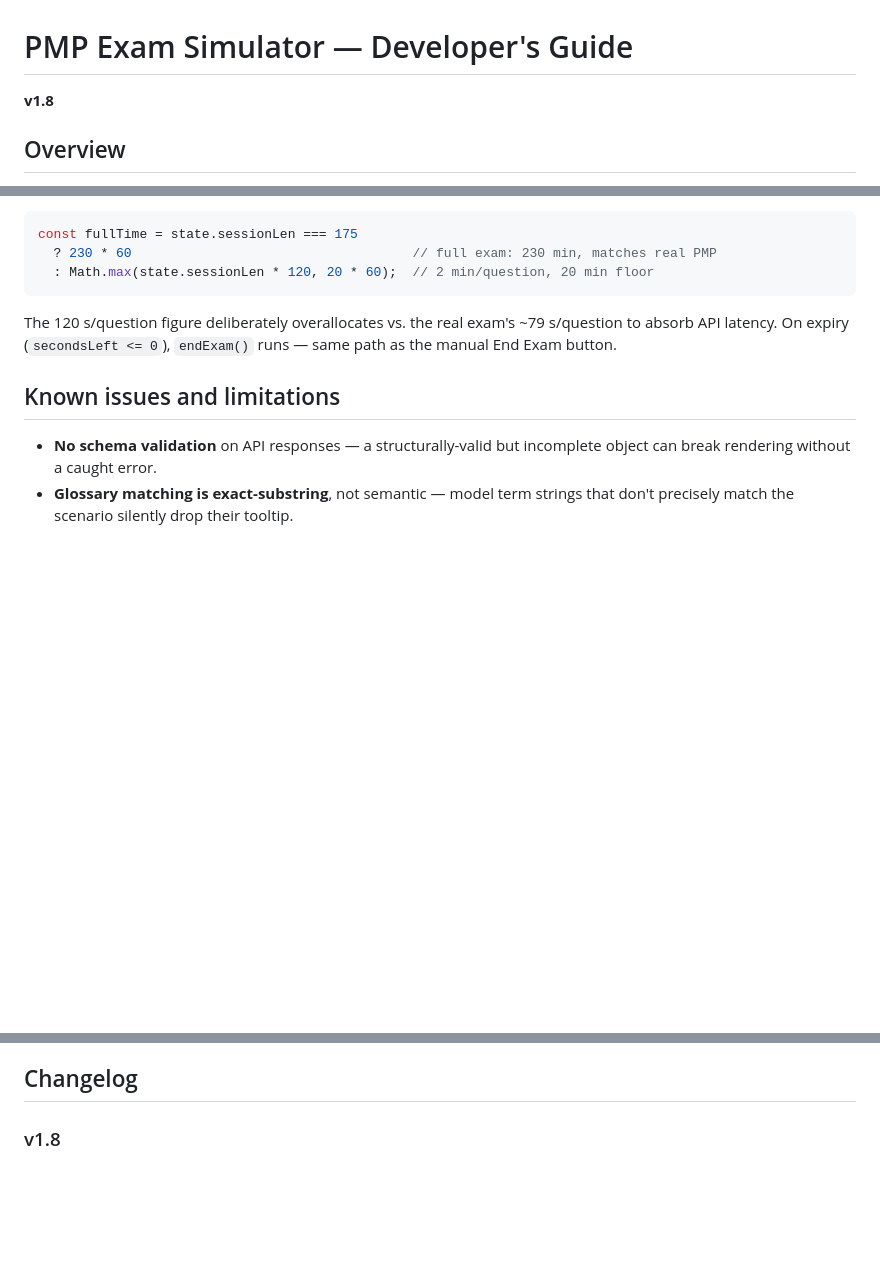
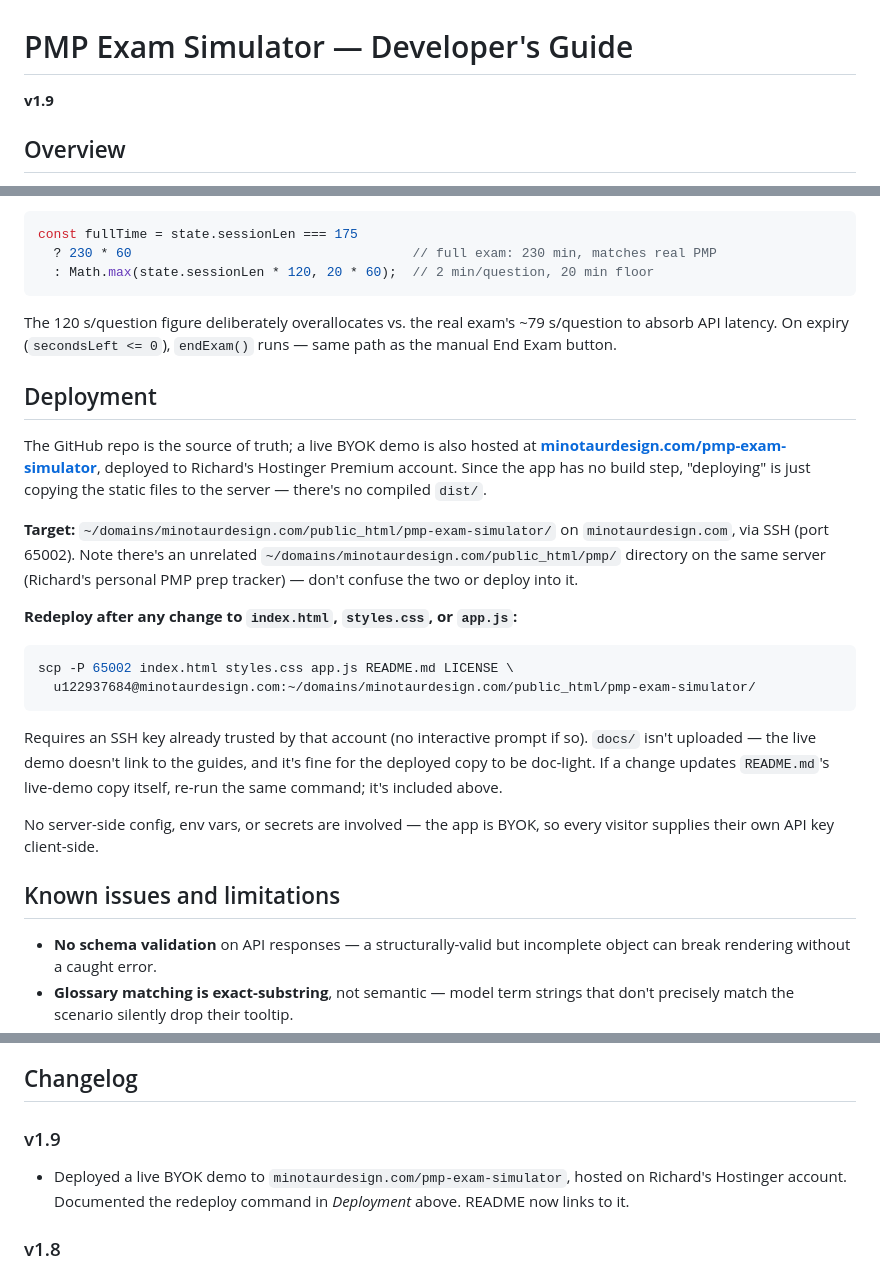
Before and after one commit to Indexasp74/PMP-Exam-Sim, a Markdown page: docs/DEVELOPER_GUIDE.md, 3 parts joined by grey strips. Rendered like a GitHub page; blank space fills up the shorter version.

Commit message:
Document live-demo deployment in Developer's Guide
Adds the redeploy command and target path so the manual scp step
isn't tribal knowledge next time the app changes.

````diff
--- a/docs/DEVELOPER_GUIDE.md
+++ b/docs/DEVELOPER_GUIDE.md
@@ -1,6 +1,6 @@
 # PMP Exam Simulator — Developer's Guide
 
-**v1.8**
+**v1.9**
 
 ## Overview
 
@@ -326,6 +326,23 @@ const fullTime = state.sessionLen === 175
 
 The 120 s/question figure deliberately overallocates vs. the real exam's ~79 s/question to absorb API latency. On expiry (`secondsLeft <= 0`), `endExam()` runs — same path as the manual End Exam button.
 
+## Deployment
+
+The GitHub repo is the source of truth; a live BYOK demo is also hosted at **[minotaurdesign.com/pmp-exam-simulator](https://minotaurdesign.com/pmp-exam-simulator/)**, deployed to Richard's Hostinger Premium account. Since the app has no build step, "deploying" is just copying the static files to the server — there's no compiled `dist/`.
+
+**Target:** `~/domains/minotaurdesign.com/public_html/pmp-exam-simulator/` on `minotaurdesign.com`, via SSH (port 65002). Note there's an unrelated `~/domains/minotaurdesign.com/public_html/pmp/` directory on the same server (Richard's personal PMP prep tracker) — don't confuse the two or deploy into it.
+
+**Redeploy after any change to `index.html`, `styles.css`, or `app.js`:**
+
+```bash
+scp -P 65002 index.html styles.css app.js README.md LICENSE \
+  u122937684@minotaurdesign.com:~/domains/minotaurdesign.com/public_html/pmp-exam-simulator/
+```
+
+Requires an SSH key already trusted by that account (no interactive prompt if so). `docs/` isn't uploaded — the live demo doesn't link to the guides, and it's fine for the deployed copy to be doc-light. If a change updates `README.md`'s live-demo copy itself, re-run the same command; it's included above.
+
+No server-side config, env vars, or secrets are involved — the app is BYOK, so every visitor supplies their own API key client-side.
+
 ## Known issues and limitations
 
 - **No schema validation** on API responses — a structurally-valid but incomplete object can break rendering without a caught error.
@@ -345,6 +362,9 @@ The 120 s/question figure deliberately overallocates vs. the real exam's ~79 s/q
 - **Deep-link query params are unauthenticated and unsigned** — anyone with a generated link can open the sim pre-configured with that session's settings. This is by design (no accounts, no backend to verify against) and carries no real risk since the params only set practice preferences, never credentials.
 
 ## Changelog
+
+### v1.9
+- Deployed a live BYOK demo to `minotaurdesign.com/pmp-exam-simulator`, hosted on Richard's Hostinger account. Documented the redeploy command in *Deployment* above. README now links to it.
 
 ### v1.8
 - Updated `DEFAULT_MIX` to `{ people: 33, process: 41, business: 26 }`, matching PMI's PMP Examination Content Outline (ECO), July 2026 edition (previously 42/50/8, an older ECO's ratios). Affects the start-screen defaults, Date-based study-plan mode, and Smart mode's 65/35 boost split.
````
